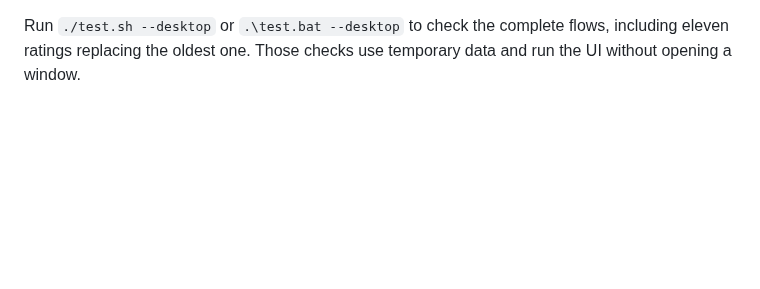
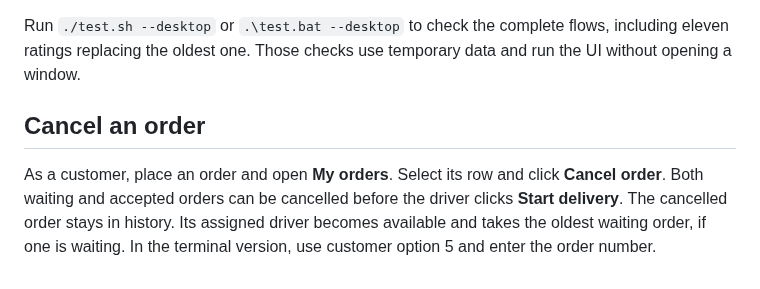
Before and after one commit to KK6DOC/CS233-DeliverySystem, a Markdown page: docs/demo.md, the part around the change. Drawn GitHub-style; blank space fills up the shorter version.

```diff
--- a/docs/demo.md
+++ b/docs/demo.md
@@ -67,3 +67,12 @@ order. If several orders are waiting, the oldest one goes first.
 Run `./test.sh --desktop` or `.\test.bat --desktop` to check the complete flows,
 including eleven ratings replacing the oldest one. Those checks use temporary
 data and run the UI without opening a window.
+
+## Cancel an order
+
+As a customer, place an order and open **My orders**. Select its row and click
+**Cancel order**. Both waiting and accepted orders can be cancelled before the
+driver clicks **Start delivery**. The cancelled order stays in history. Its
+assigned driver becomes available and takes the oldest waiting order, if one
+is waiting. In the terminal version, use customer option 5 and enter the order
+number.
```
Also changed, not shown: README.md (+5 -2 lines), docs/design.md (+8 -4 lines), docs/current-class-model.png, docs/screenshots/customer-orders.png, 5 other files.
